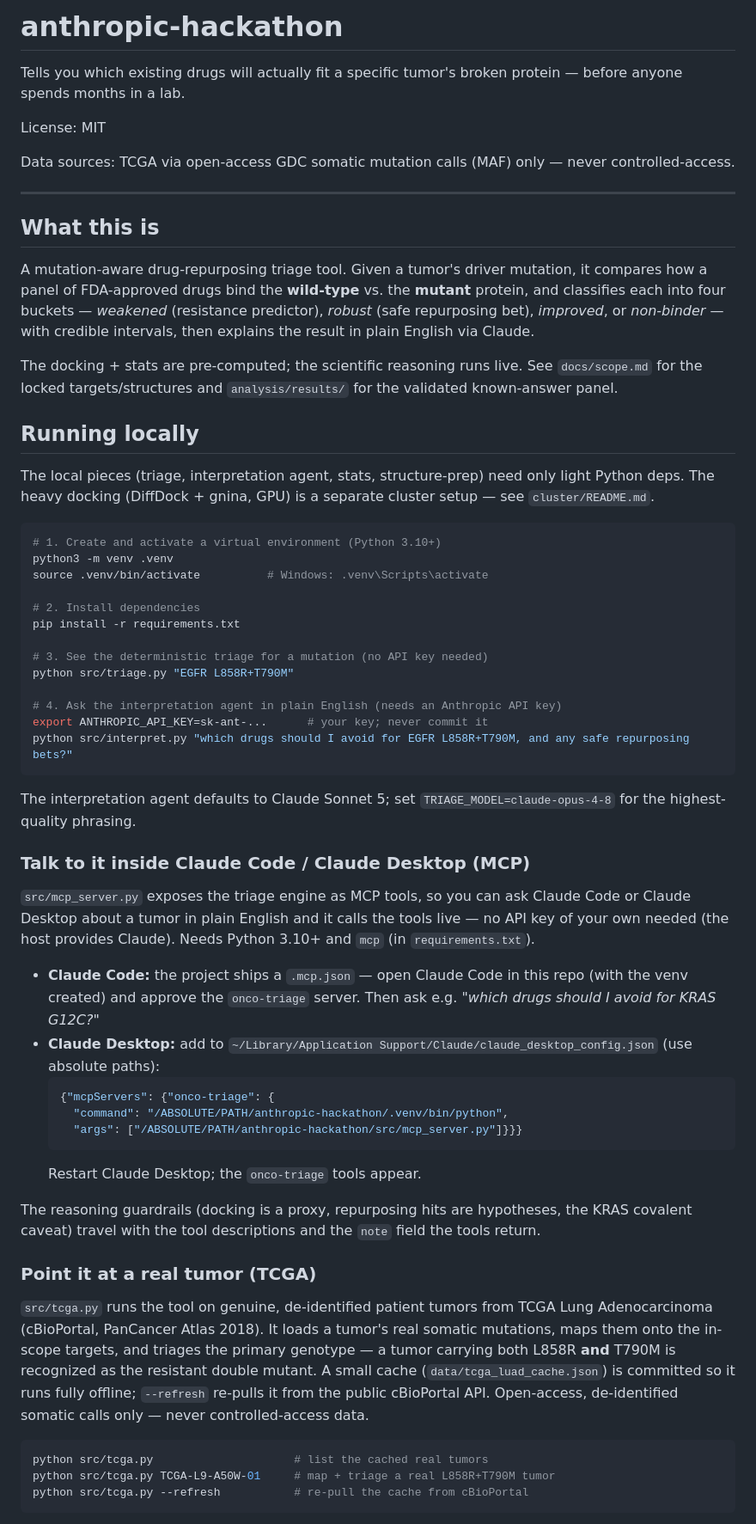
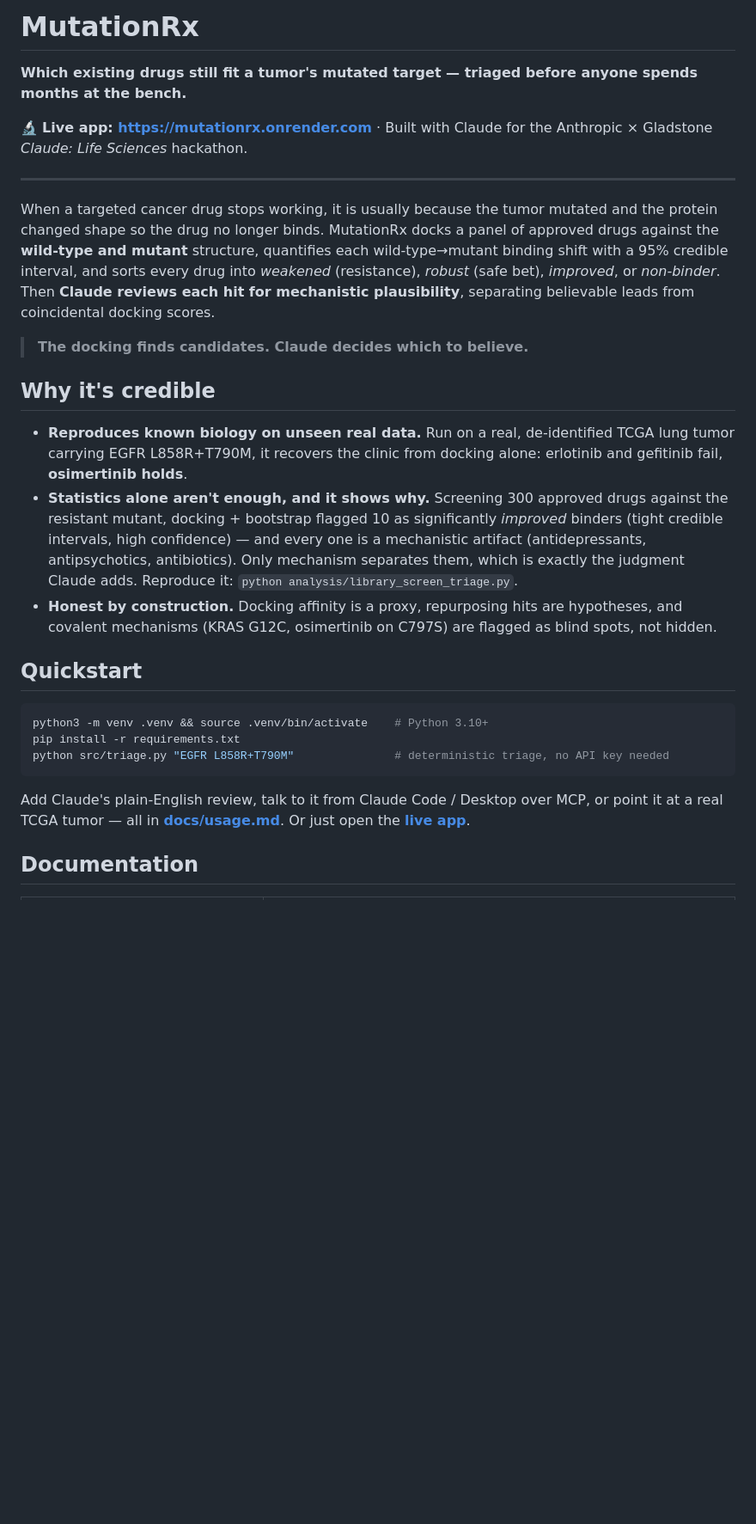
Before and after one commit to ricardo-pc/anthropic-hackathon, a Markdown page: README.md, the part around one of its changes. Shown at 86% size. Drawn GitHub-style; blank space fills up the shorter version.

````diff
--- a/README.md
+++ b/README.md
@@ -1,79 +1,44 @@
-# anthropic-hackathon
+# MutationRx
 
-Tells you which existing drugs will actually fit a specific tumor's broken protein — before anyone spends months in a lab.
+**Which existing drugs still fit a tumor's mutated target — triaged before anyone spends months at the bench.**
 
-License: MIT
-
-Data sources: TCGA via open-access GDC somatic mutation calls (MAF) only — never controlled-access.
+🔬 **Live app: <https://mutationrx.onrender.com>** · Built with Claude for the Anthropic × Gladstone *Claude: Life Sciences* hackathon.
 
 ---
 
-## What this is
+When a targeted cancer drug stops working, it is usually because the tumor mutated and the protein
+changed shape so the drug no longer binds. MutationRx docks a panel of approved drugs against the
+**wild-type and mutant** structure, quantifies each wild-type→mutant binding shift with a 95%
+credible interval, and sorts every drug into *weakened* (resistance), *robust* (safe bet), *improved*,
+or *non-binder*. Then **Claude reviews each hit for mechanistic plausibility**, separating believable
+leads from coincidental docking scores.
 
-A mutation-aware drug-repurposing triage tool. Given a tumor's driver mutation, it compares how a
-panel of FDA-approved drugs bind the **wild-type** vs. the **mutant** protein, and classifies each
-into four buckets — *weakened* (resistance predictor), *robust* (safe repurposing bet), *improved*,
-or *non-binder* — with credible intervals, then explains the result in plain English via Claude.
+> **The docking finds candidates. Claude decides which to believe.**
 
-The docking + stats are pre-computed; the scientific reasoning runs live. See `docs/scope.md` for the
-locked targets/structures and `analysis/results/` for the validated known-answer panel.
+## Why it's credible
 
-## Running locally
+- **Reproduces known biology on unseen real data.** Run on a real, de-identified TCGA lung tumor
+  carrying EGFR L858R+T790M, it recovers the clinic from docking alone: erlotinib and gefitinib fail,
+  **osimertinib holds**.
+- **Statistics alone aren't enough, and it shows why.** Screening 300 approved drugs against the
+  resistant mutant, docking + bootstrap flagged 10 as significantly *improved* binders (tight credible
+  intervals, high confidence) — and every one is a mechanistic artifact (antidepressants,
+  antipsychotics, antibiotics). Only mechanism separates them, which is exactly the judgment Claude
+  adds. Reproduce it: `python analysis/library_screen_triage.py`.
+- **Honest by construction.** Docking affinity is a proxy, repurposing hits are hypotheses, and
+  covalent mechanisms (KRAS G12C, osimertinib on C797S) are flagged as blind spots, not hidden.
 
-The local pieces (triage, interpretation agent, stats, structure-prep) need only light Python deps.
-The heavy docking (DiffDock + gnina, GPU) is a separate cluster setup — see `cluster/README.md`.
+## Quickstart
 
 ```bash
-# 1. Create and activate a virtual environment (Python 3.10+)
-python3 -m venv .venv
-source .venv/bin/activate          # Windows: .venv\Scripts\activate
-
-# 2. Install dependencies
+python3 -m venv .venv && source .venv/bin/activate    # Python 3.10+
 pip install -r requirements.txt
-
-# 3. See the deterministic triage for a mutation (no API key needed)
-python src/triage.py "EGFR L858R+T790M"
-
-# 4. Ask the interpretation agent in plain English (needs an Anthropic API key)
-export ANTHROPIC_API_KEY=sk-ant-...      # your key; never commit it
-python src/interpret.py "which drugs should I avoid for EGFR L858R+T790M, and any safe repurposing bets?"
+python src/triage.py "EGFR L858R+T790M"               # deterministic triage, no API key needed
 ```
 
-The interpretation agent defaults to Claude Sonnet 5; set `TRIAGE_MODEL=claude-opus-4-8` for the
-highest-quality phrasing.
+Add Claude's plain-English review, talk to it from Claude Code / Desktop over MCP, or point it at a
+real TCGA tumor — all in **[docs/usage.md](docs/usage.md)**. Or just open the
+**[live app](https://mutationrx.onrender.com)**.
 
-### Talk to it inside Claude Code / Claude Desktop (MCP)
+## Documentation
 
-`src/mcp_server.py` exposes the triage engine as MCP tools, so you can ask Claude Code or Claude
-Desktop about a tumor in plain English and it calls the tools live — no API key of your own needed
-(the host provides Claude). Needs Python 3.10+ and `mcp` (in `requirements.txt`).
-
-- **Claude Code:** the project ships a `.mcp.json` — open Claude Code in this repo (with the venv
-  created) and approve the `onco-triage` server. Then ask e.g. *"which drugs should I avoid for KRAS G12C?"*
-- **Claude Desktop:** add to `~/Library/Application Support/Claude/claude_desktop_config.json`
-  (use absolute paths):
-  ```json
-  {"mcpServers": {"onco-triage": {
-    "command": "/ABSOLUTE/PATH/anthropic-hackathon/.venv/bin/python",
-    "args": ["/ABSOLUTE/PATH/anthropic-hackathon/src/mcp_server.py"]}}}
-  ```
-  Restart Claude Desktop; the `onco-triage` tools appear.
-
-The reasoning guardrails (docking is a proxy, repurposing hits are hypotheses, the KRAS covalent
-caveat) travel with the tool descriptions and the `note` field the tools return.
-
-### Point it at a real tumor (TCGA)
-
-`src/tcga.py` runs the tool on genuine, de-identified patient tumors from TCGA Lung Adenocarcinoma
-(cBioPortal, PanCancer Atlas 2018). It loads a tumor's real somatic mutations, maps them onto the
-in-scope targets, and triages the primary genotype — a tumor carrying both L858R **and** T790M is
-recognized as the resistant double mutant. A small cache (`data/tcga_luad_cache.json`) is committed
-so it runs fully offline; `--refresh` re-pulls it from the public cBioPortal API. Open-access,
-de-identified somatic calls only — never controlled-access data.
-
-```bash
-python src/tcga.py                     # list the cached real tumors
-python src/tcga.py TCGA-L9-A50W-01     # map + triage a real L858R+T790M tumor
-python src/tcga.py --refresh           # re-pull the cache from cBioPortal
-```
-
````
Also changed, not shown: other parts of README.md (+24 -46 lines), docs/usage.md (added, +115 -0 lines).
